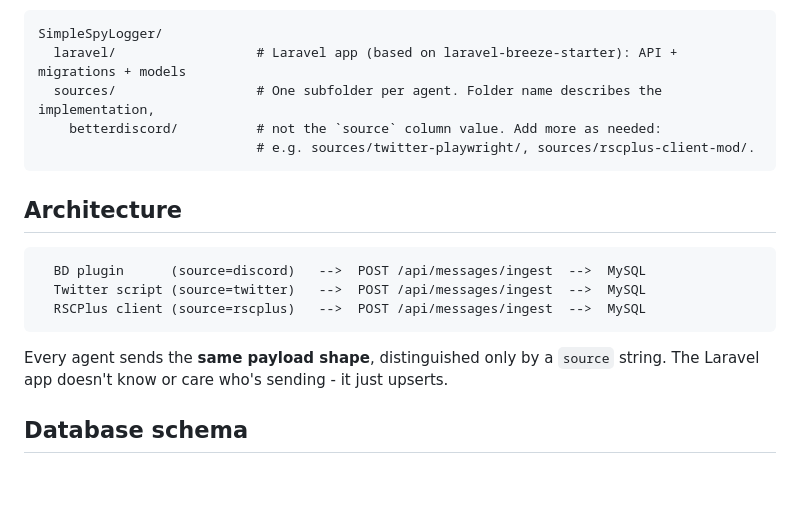
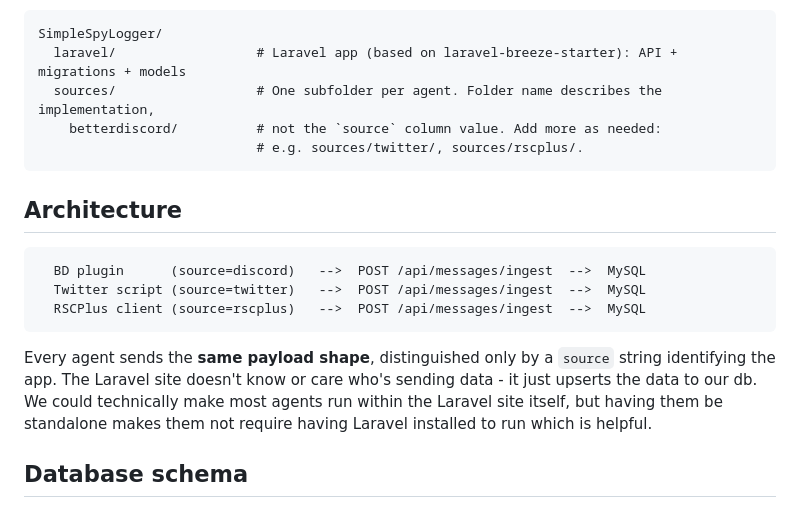
Before and after one commit to ipkpjersi/SimpleSpyLogger, a Markdown page: README.md, the part around the change. GitHub-like rendering; blank space fills up the shorter version.

Commit message:
Updated architecture docblock

````diff
--- a/README.md
+++ b/README.md
@@ -10,7 +10,7 @@ SimpleSpyLogger/
   laravel/                  # Laravel app (based on laravel-breeze-starter): API + migrations + models
   sources/                  # One subfolder per agent. Folder name describes the implementation,
     betterdiscord/          # not the `source` column value. Add more as needed:
-                            # e.g. sources/twitter-playwright/, sources/rscplus-client-mod/.
+                            # e.g. sources/twitter/, sources/rscplus/.
 ```
 
 ## Architecture
@@ -21,8 +21,10 @@ SimpleSpyLogger/
   RSCPlus client (source=rscplus)   -->  POST /api/messages/ingest  -->  MySQL
 ```
 
-Every agent sends the **same payload shape**, distinguished only by a `source`
-string. The Laravel app doesn't know or care who's sending - it just upserts.
+Every agent sends the **same payload shape**, distinguished only by a `source` string identifying the app.
+The Laravel site doesn't know or care who's sending data - it just upserts the data to our db.
+We could technically make most agents run within the Laravel site itself, but having them be
+standalone makes them not require having Laravel installed to run which is helpful.
 
 ## Database schema
 
````
